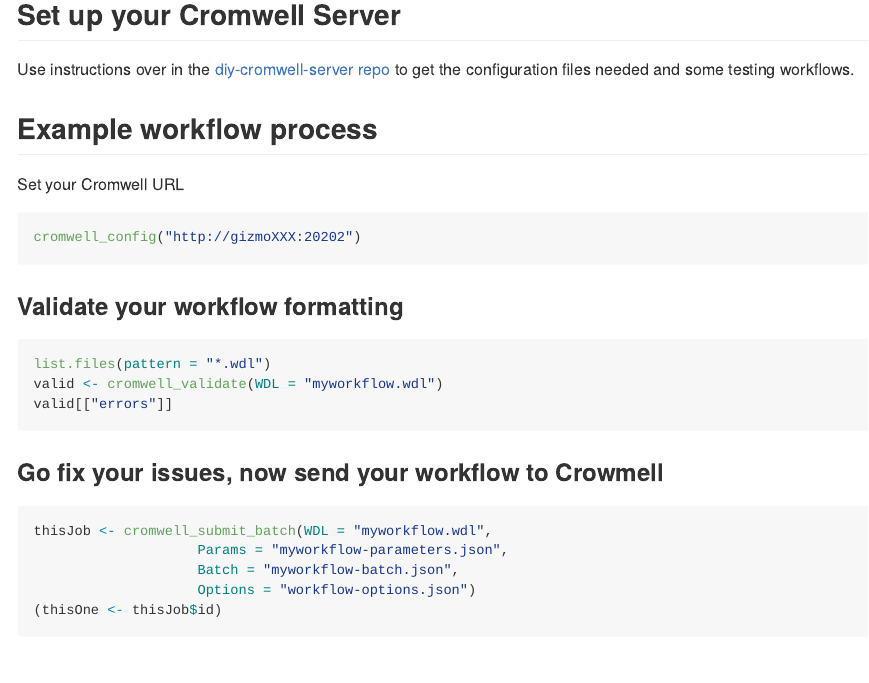
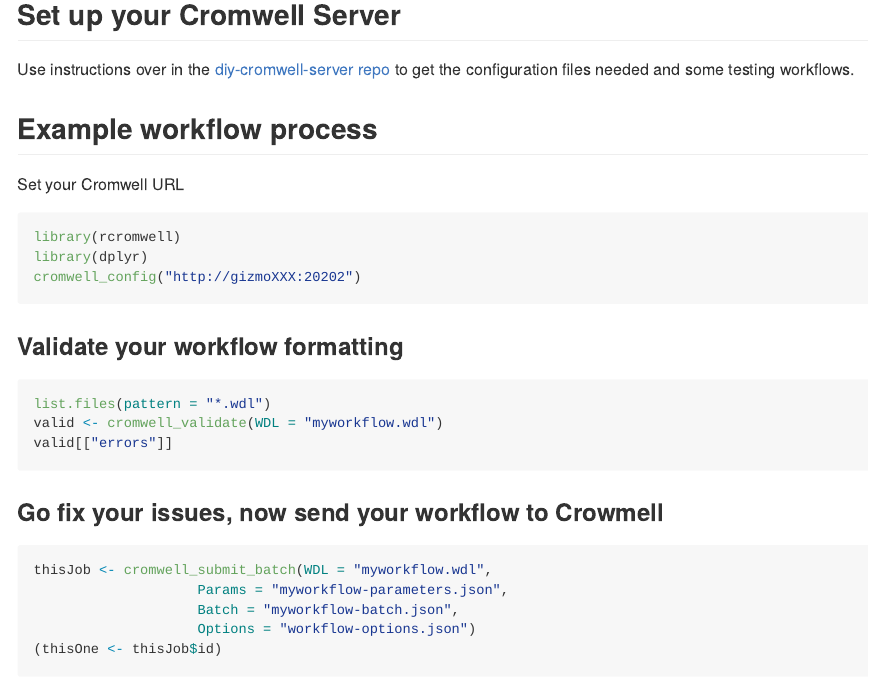
Before and after one commit to getwilds/rcromwell, an R Markdown document (README.Rmd): the page in a window 1100 px wide, from 470 px down. The pictures show the output file README.md that the author committed with the source, drawn offline in the style of GitHub; badge pictures from the web are left out.

Commit message:
readme: load pkgs and add note that the code doesnt actually run

````diff
--- a/README.Rmd
+++ b/README.Rmd
@@ -44,6 +45,8 @@
 Set your Cromwell URL
 
 ```r
+library(rcromwell)
+library(dplyr)
 cromwell_config("http://gizmoXXX:20202")
 ```
 
````
Also changed, not shown: README.md, README.Rmd (1 more changed lines).
